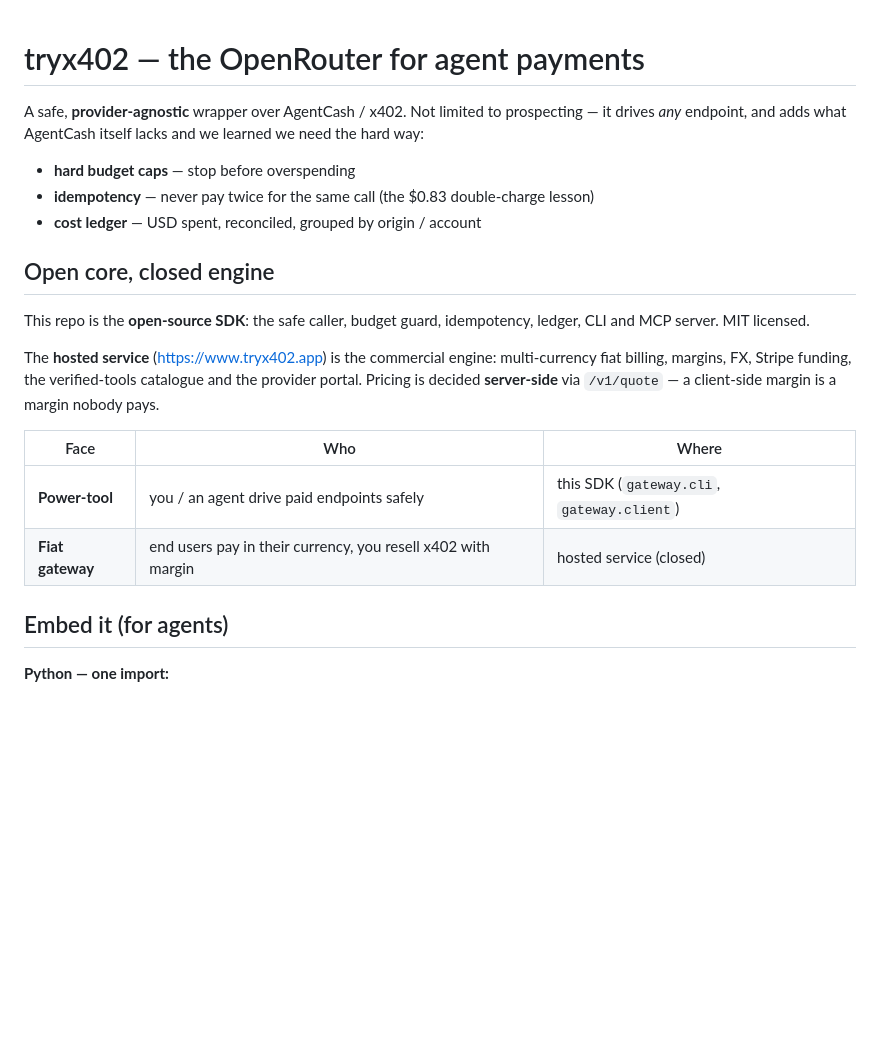
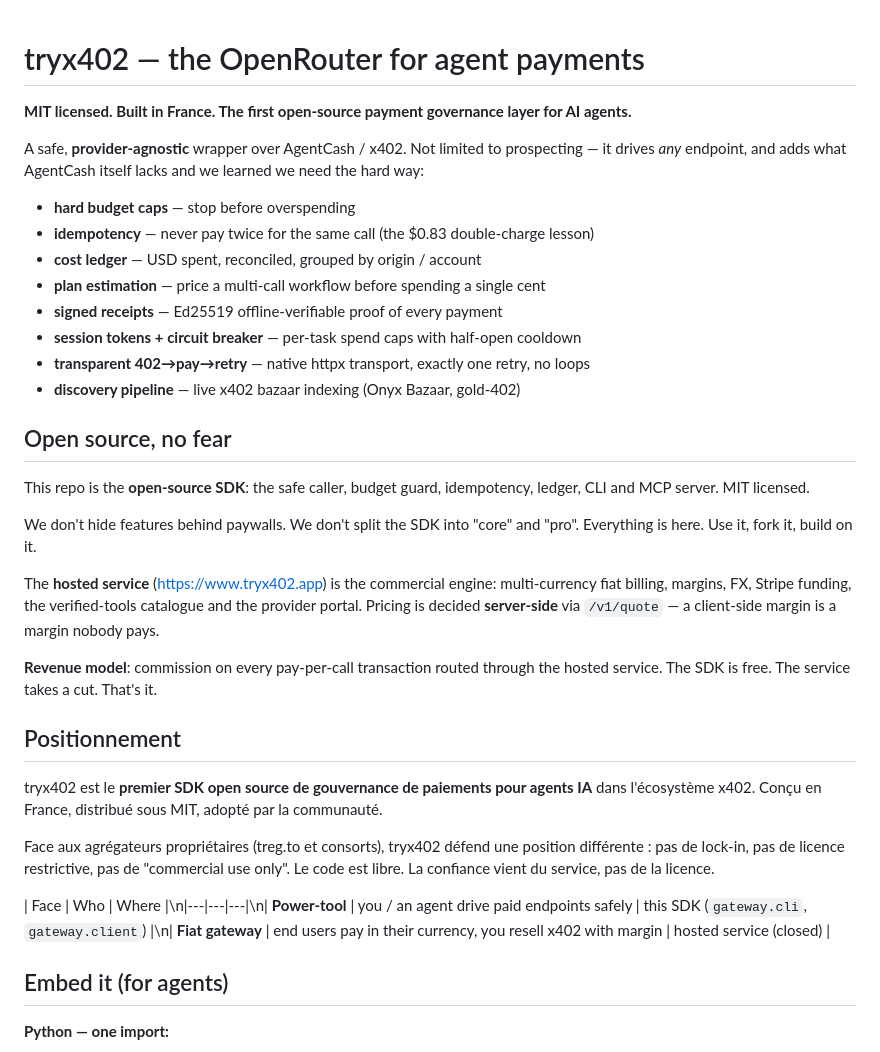
Before and after one commit to crypto-yannso/tryx402, a Markdown page: README.md, the part around the change. Rendered like a GitHub page; blank space fills up the shorter version.

Commit message:
docs: positionnement pionnier MIT, pas de split pro/core, hosted service comme moat
- README: 'MIT licensed. Built in France. The first open-source payment
  governance layer for AI agents.'
- Positionnement anti-propriétaire: 'We don't hide features behind paywalls'
- Modèle économique explicite: commission sur transactions, SDK gratuit
- Section 'Positionnement' en français: pionnier français x402, face aux
  agrégateurs propriétaires (treg.to), confiance par le service pas la licence
- Features list updated: plan estimation, receipts, sessions, transport,
  discovery pipeline

```diff
--- a/README.md
+++ b/README.md
@@ -1,6 +1,8 @@
 # tryx402 — the OpenRouter for agent payments
 
 <!-- mcp-name: io.github.crypto-yannso/tryx402 -->
+
+**MIT licensed. Built in France. The first open-source payment governance layer for AI agents.**
 
 A safe, **provider-agnostic** wrapper over AgentCash / x402. Not limited to
 prospecting — it drives *any* endpoint, and adds what AgentCash itself lacks and
@@ -9,21 +11,38 @@ we learned we need the hard way:
 - **hard budget caps** — stop before overspending
 - **idempotency** — never pay twice for the same call (the $0.83 double-charge lesson)
 - **cost ledger** — USD spent, reconciled, grouped by origin / account
+- **plan estimation** — price a multi-call workflow before spending a single cent
+- **signed receipts** — Ed25519 offline-verifiable proof of every payment
+- **session tokens + circuit breaker** — per-task spend caps with half-open cooldown
+- **transparent 402→pay→retry** — native httpx transport, exactly one retry, no loops
+- **discovery pipeline** — live x402 bazaar indexing (Onyx Bazaar, gold-402)
 
-## Open core, closed engine
+## Open source, no fear
 
 This repo is the **open-source SDK**: the safe caller, budget guard, idempotency,
 ledger, CLI and MCP server. MIT licensed.
+
+We don't hide features behind paywalls. We don't split the SDK into "core" and "pro".
+Everything is here. Use it, fork it, build on it.
 
 The **hosted service** (https://www.tryx402.app) is the commercial engine:
 multi-currency fiat billing, margins, FX, Stripe funding, the verified-tools
 catalogue and the provider portal. Pricing is decided **server-side** via
 `/v1/quote` — a client-side margin is a margin nobody pays.
 
-| Face | Who | Where |
-|---|---|---|
-| **Power-tool** | you / an agent drive paid endpoints safely | this SDK (`gateway.cli`, `gateway.client`) |
-| **Fiat gateway** | end users pay in their currency, you resell x402 with margin | hosted service (closed) |
+**Revenue model**: commission on every pay-per-call transaction routed through
+the hosted service. The SDK is free. The service takes a cut. That's it.
+
+## Positionnement
+
+tryx402 est le **premier SDK open source de gouvernance de paiements pour agents IA**
+dans l'écosystème x402. Conçu en France, distribué sous MIT, adopté par la communauté.
+
+Face aux agrégateurs propriétaires (treg.to et consorts), tryx402 défend une position
+différente : pas de lock-in, pas de licence restrictive, pas de "commercial use only".
+Le code est libre. La confiance vient du service, pas de la licence.
+
+| Face | Who | Where |\n|---|---|---|\n| **Power-tool** | you / an agent drive paid endpoints safely | this SDK (`gateway.cli`, `gateway.client`) |\n| **Fiat gateway** | end users pay in their currency, you resell x402 with margin | hosted service (closed) |
 
 ## Embed it (for agents)
 
```
